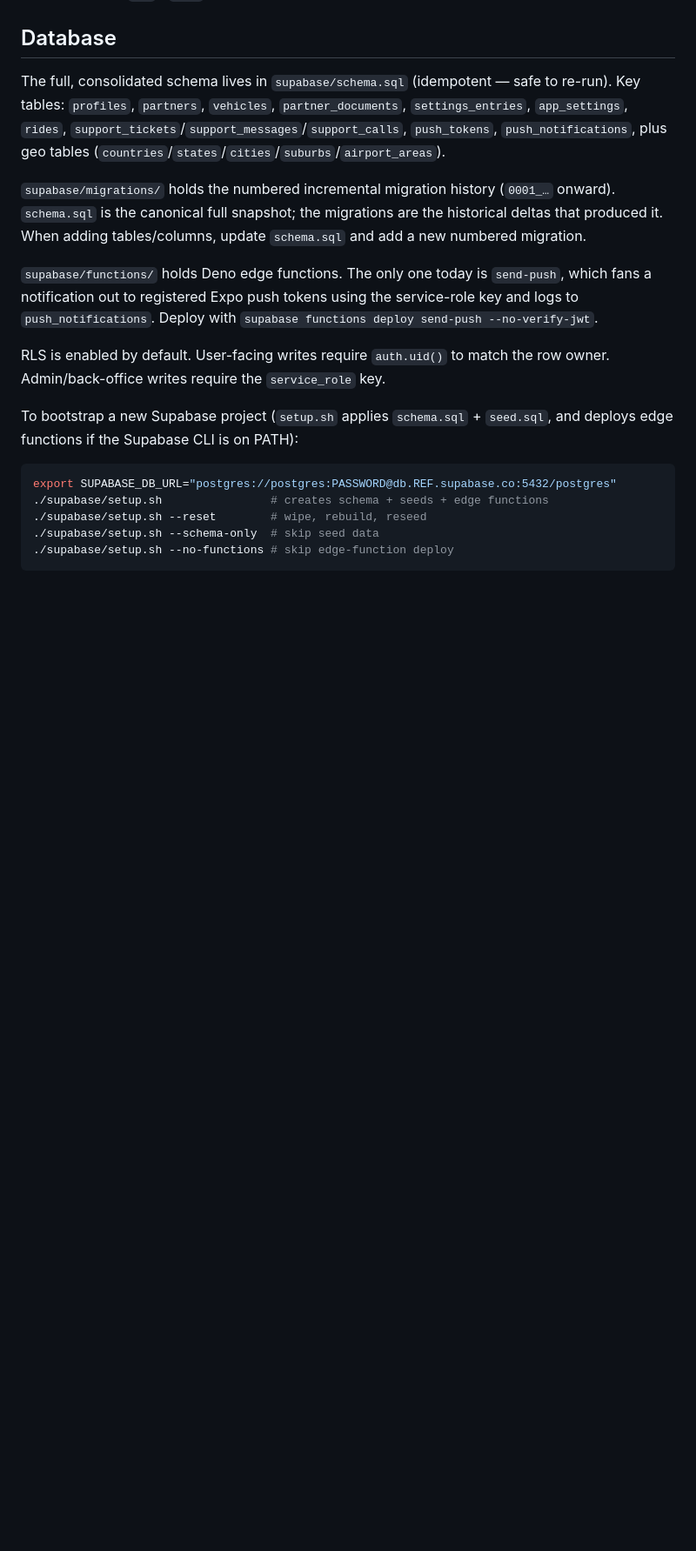
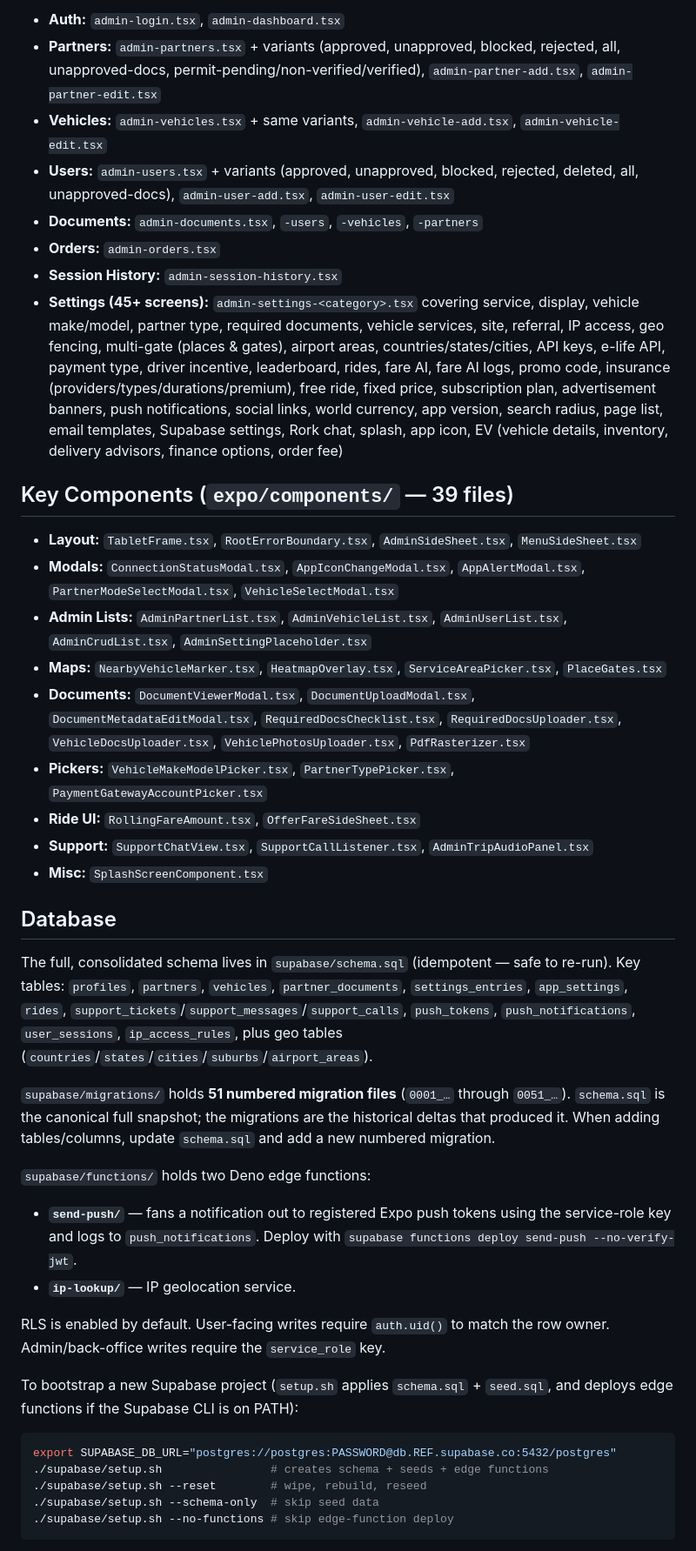
Before and after one commit to getgroupmy/getride, a Markdown page: CLAUDE.md, the part around one of its changes. Shown at 87% size. GitHub-like rendering; blank space fills up the shorter version.

```diff
--- a/CLAUDE.md
+++ b/CLAUDE.md
@@ -103,10 +164,33 @@ Files with a `.web.ts` / `.web.tsx` suffix are automatically used by Metro/Expo
+- **Auth:** `admin-login.tsx`, `admin-dashboard.tsx`
+- **Partners:** `admin-partners.tsx` + variants (approved, unapproved, blocked, rejected, all, unapproved-docs, permit-pending/non-verified/verified), `admin-partner-add.tsx`, `admin-partner-edit.tsx`
+- **Vehicles:** `admin-vehicles.tsx` + same variants, `admin-vehicle-add.tsx`, `admin-vehicle-edit.tsx`
+- **Users:** `admin-users.tsx` + variants (approved, unapproved, blocked, rejected, deleted, all, unapproved-docs), `admin-user-add.tsx`, `admin-user-edit.tsx`
+- **Documents:** `admin-documents.tsx`, `-users`, `-vehicles`, `-partners`
+- **Orders:** `admin-orders.tsx`
+- **Session History:** `admin-session-history.tsx`
+- **Settings (45+ screens):** `admin-settings-<category>.tsx` covering service, display, vehicle make/model, partner type, required documents, vehicle services, site, referral, IP access, geo fencing, multi-gate (places & gates), airport areas, countries/states/cities, API keys, e-life API, payment type, driver incentive, leaderboard, rides, fare AI, fare AI logs, promo code, insurance (providers/types/durations/premium), free ride, fixed price, subscription plan, advertisement banners, push notifications, social links, world currency, app version, search radius, page list, email templates, Supabase settings, Rork chat, splash, app icon, EV (vehicle details, inventory, delivery advisors, finance options, order fee)
+
+## Key Components (`expo/components/` — 39 files)
+
+- **Layout:** `TabletFrame.tsx`, `RootErrorBoundary.tsx`, `AdminSideSheet.tsx`, `MenuSideSheet.tsx`
+- **Modals:** `ConnectionStatusModal.tsx`, `AppIconChangeModal.tsx`, `AppAlertModal.tsx`, `PartnerModeSelectModal.tsx`, `VehicleSelectModal.tsx`
+- **Admin Lists:** `AdminPartnerList.tsx`, `AdminVehicleList.tsx`, `AdminUserList.tsx`, `AdminCrudList.tsx`, `AdminSettingPlaceholder.tsx`
+- **Maps:** `NearbyVehicleMarker.tsx`, `HeatmapOverlay.tsx`, `ServiceAreaPicker.tsx`, `PlaceGates.tsx`
+- **Documents:** `DocumentViewerModal.tsx`, `DocumentUploadModal.tsx`, `DocumentMetadataEditModal.tsx`, `RequiredDocsChecklist.tsx`, `RequiredDocsUploader.tsx`, `VehicleDocsUploader.tsx`, `VehiclePhotosUploader.tsx`, `PdfRasterizer.tsx`
+- **Pickers:** `VehicleMakeModelPicker.tsx`, `PartnerTypePicker.tsx`, `PaymentGatewayAccountPicker.tsx`
+- **Ride UI:** `RollingFareAmount.tsx`, `OfferFareSideSheet.tsx`
+- **Support:** `SupportChatView.tsx`, `SupportCallListener.tsx`, `AdminTripAudioPanel.tsx`
+- **Misc:** `SplashScreenComponent.tsx`
+
 ## Database
 
-The full, consolidated schema lives in `supabase/schema.sql` (idempotent — safe to re-run). Key tables: `profiles`, `partners`, `vehicles`, `partner_documents`, `settings_entries`, `app_settings`, `rides`, `support_tickets`/`support_messages`/`support_calls`, `push_tokens`, `push_notifications`, plus geo tables (`countries`/`states`/`cities`/`suburbs`/`airport_areas`).
+The full, consolidated schema lives in `supabase/schema.sql` (idempotent — safe to re-run). Key tables: `profiles`, `partners`, `vehicles`, `partner_documents`, `settings_entries`, `app_settings`, `rides`, `support_tickets`/`support_messages`/`support_calls`, `push_tokens`, `push_notifications`, `user_sessions`, `ip_access_rules`, plus geo tables (`countries`/`states`/`cities`/`suburbs`/`airport_areas`).
 
-`supabase/migrations/` holds the numbered incremental migration history (`0001_…` onward). `schema.sql` is the canonical full snapshot; the migrations are the historical deltas that produced it. When adding tables/columns, update `schema.sql` and add a new numbered migration.
+`supabase/migrations/` holds **51 numbered migration files** (`0001_…` through `0051_…`). `schema.sql` is the canonical full snapshot; the migrations are the historical deltas that produced it. When adding tables/columns, update `schema.sql` and add a new numbered migration.
 
-`supabase/functions/` holds Deno edge functions. The only one today is `send-push`, which fans a notification out to registered Expo push tokens using the service-role key and logs to `push_notifications`. Deploy with `supabase functions deploy send-push --no-verify-jwt`.
+`supabase/functions/` holds two Deno edge functions:
+- **`send-push/`** — fans a notification out to registered Expo push tokens using the service-role key and logs to `push_notifications`. Deploy with `supabase functions deploy send-push --no-verify-jwt`.
+- **`ip-lookup/`** — IP geolocation service.
 
 RLS is enabled by default. User-facing writes require `auth.uid()` to match the row owner. Admin/back-office writes require the `service_role` key.
 
```
Also changed, not shown: other parts of CLAUDE.md (+80 -14 lines).
